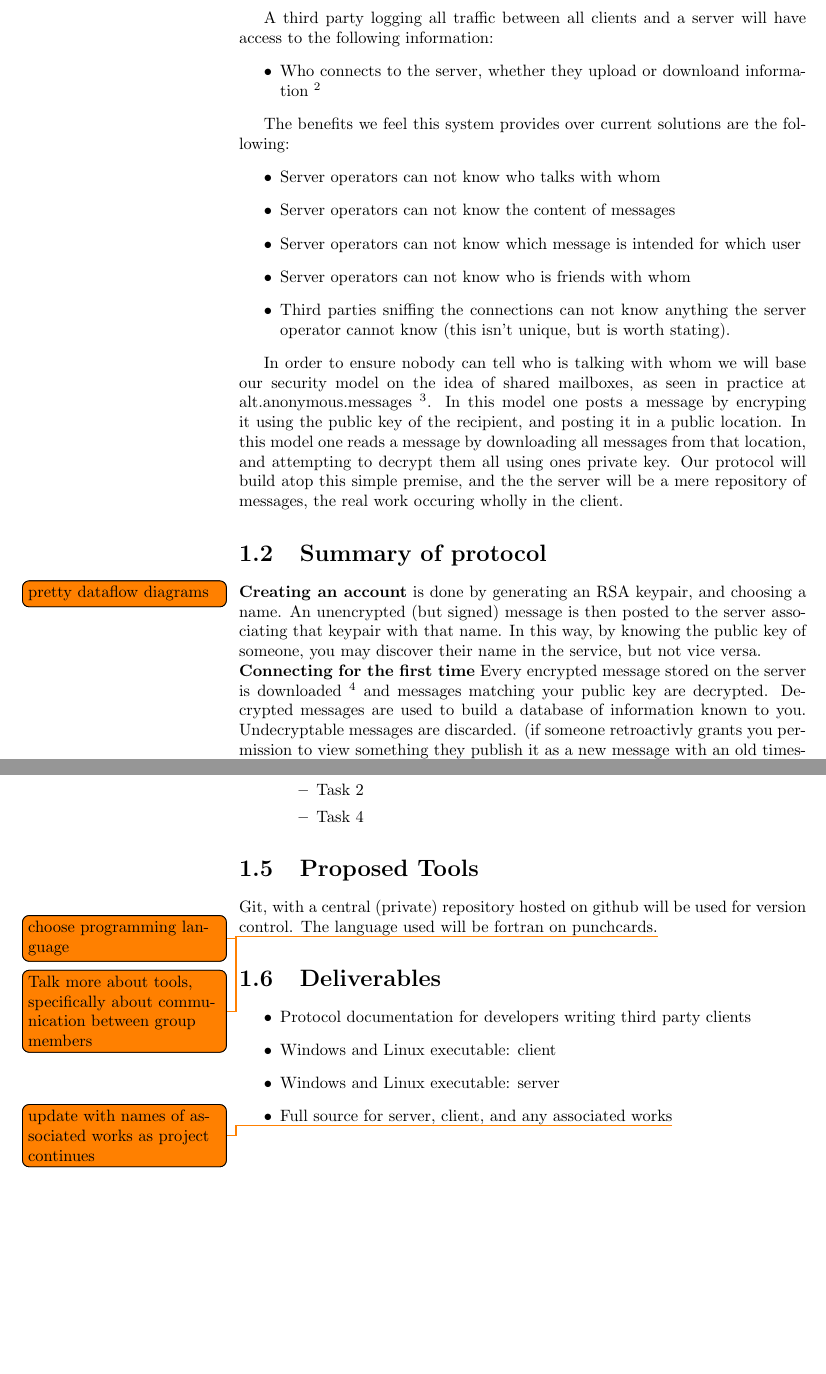
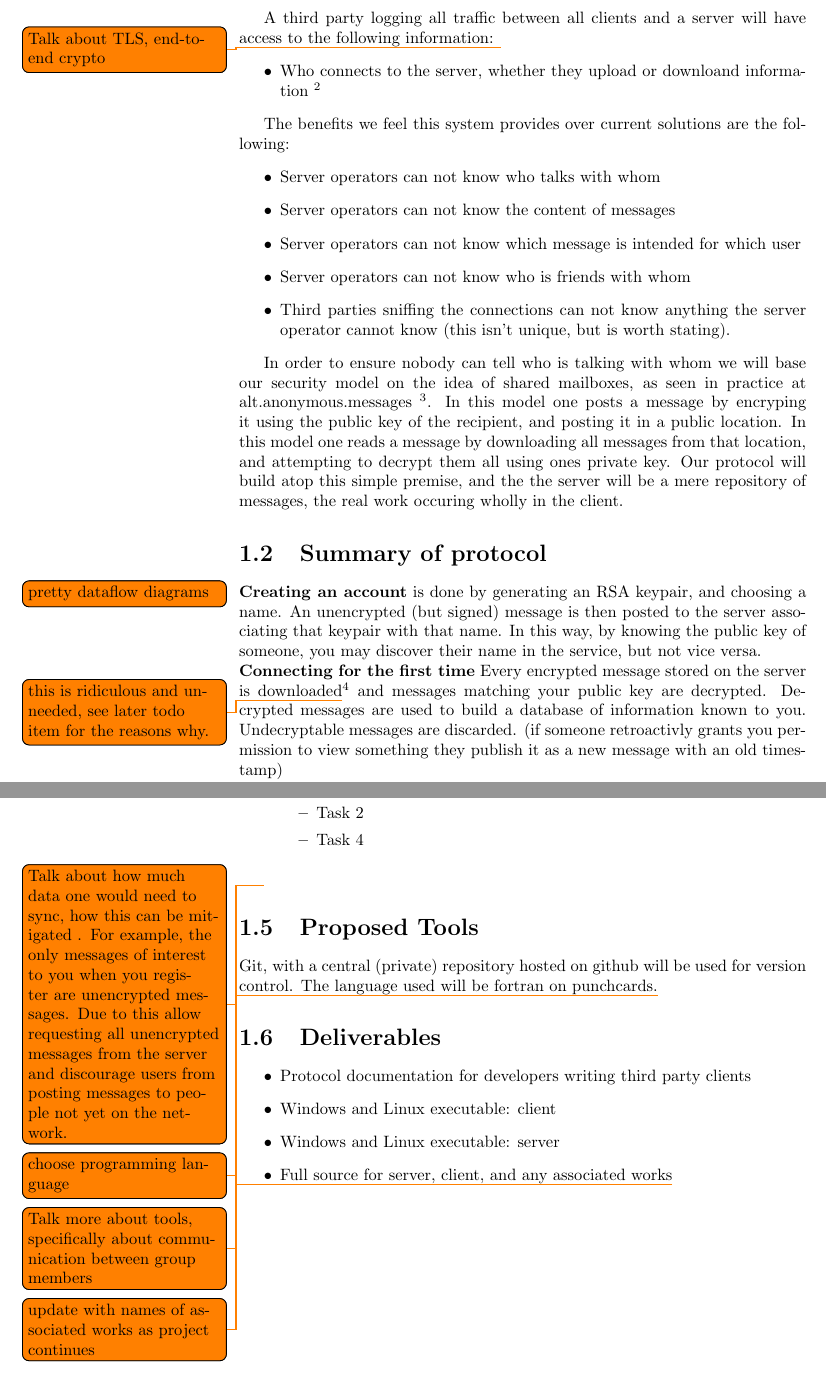
Before and after one commit to thomal/COMP208, a LaTeX book (writeup/project.tex, which reads writeup/text/proposal.tex): two parts of pages 4 and 6 of 10, joined at a grey line, cut so that both start at the same text, the shorter picture padded with empty space. Compiled offline with pdfLaTeX.

Commit message:
it's not actually neccacary to download every message when first registering

```diff
--- a/writeup/text/proposal.tex
+++ b/writeup/text/proposal.tex
@@ -32,7 +33,7 @@ information unless the persons private key is compromised.}
 \end{itemize}
 
 A third party logging all traffic between all clients and a server will have
-access to the following information:
+access to the following information: \todo{Talk about TLS, end-to-end crypto}
 \begin{itemize}
 \item Who connects to the server, whether they upload or downloand information
 \footnote{size correlation attacks could be used here if the message content is
@@ -67,7 +68,8 @@ a name. An unencrypted (but signed) message is then posted to the server
 associating that keypair with that name. In this way, by knowing the public key
 of someone, you may discover their name in the service, but not vice versa.\\
 \textbf{Connecting for the first time} Every encrypted message stored on the
-server is downloaded \footnote{clients use bittorrent to lighten server load?}
+server is downloaded\todo{this is ridiculous and unneeded, see later todo item
+for the reasons why.}\footnote{clients use bittorrent to lighten server load?}
 and messages matching your public key are decrypted. Decrypted messages are used
 to build a database of information known to you. Undecryptable messages are
 discarded. (if someone retroactivly grants you permission to view something
@@ -130,6 +132,12 @@ What would need to be done:
     \end{itemize}
 \end{itemize}
 
+\todo{Talk about how much data one would need to sync, how this can be mitigated
+. For example, the only messages of interest to you when you register are
+unencrypted messages. Due to this allow requesting all unencrypted messages from
+the server and discourage users from posting messages to people not yet on the
+network.}
+
 \section{Proposed Tools}
 Git, with a central (private) repository hosted on github will be used for
 version control. The language used will be fortran on punchcards\todo{choose
```
Also changed, not shown: writeup/project.pdf, writeup/text/proposal.tex (3 more changed lines).
